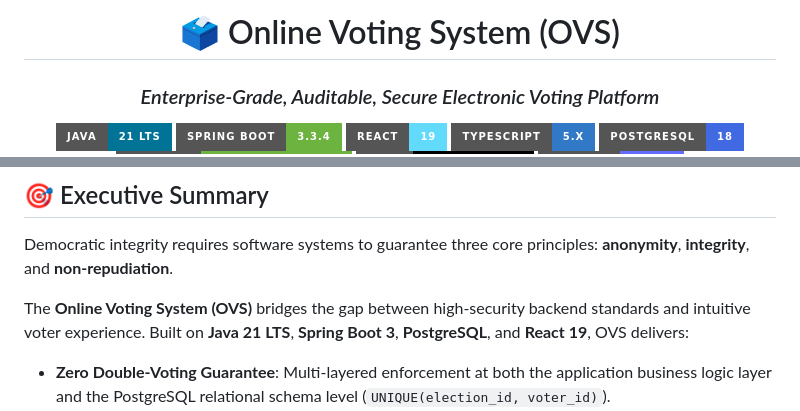
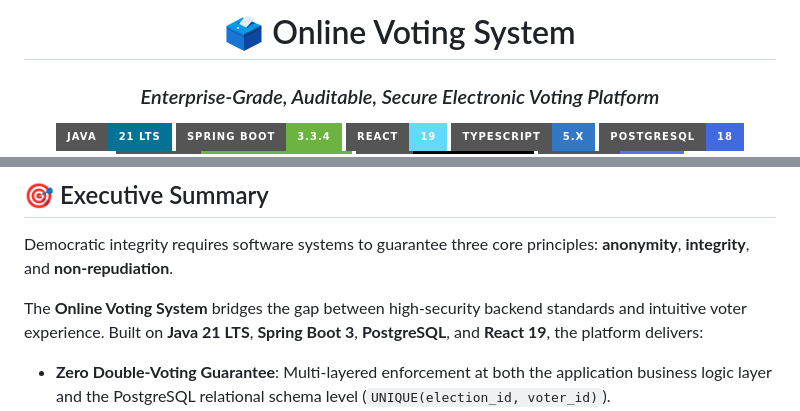
Before and after one commit to chintadavasudharini/OnlineVotingSystem, a Markdown page: README.md, 2 parts joined by grey strips. GitHub-like rendering; badges without logos.

Commit message:
docs: update title from Online Voting System (OVS) to Online Voting System

```diff
--- a/README.md
+++ b/README.md
@@ -1,6 +1,6 @@
 <div align="center">
 
-# 🗳️ Online Voting System (OVS)
+# 🗳️ Online Voting System
 ### *Enterprise-Grade, Auditable, Secure Electronic Voting Platform*
 
 [![Java](https://img.shields.io/badge/Java-21%20LTS-007396?style=for-the-badge&logo=openjdk&logoColor=white)](https://www.oracle.com/java/)
@@ -45,7 +45,7 @@
 
 Democratic integrity requires software systems to guarantee three core principles: **anonymity**, **integrity**, and **non-repudiation**.
 
-The **Online Voting System (OVS)** bridges the gap between high-security backend standards and intuitive voter experience. Built on **Java 21 LTS**, **Spring Boot 3**, **PostgreSQL**, and **React 19**, OVS delivers:
+The **Online Voting System** bridges the gap between high-security backend standards and intuitive voter experience. Built on **Java 21 LTS**, **Spring Boot 3**, **PostgreSQL**, and **React 19**, the platform delivers:
 - **Zero Double-Voting Guarantee**: Multi-layered enforcement at both the application business logic layer and the PostgreSQL relational schema level (`UNIQUE(election_id, voter_id)`).
 - **Time-Locked Election State Machine**: Dynamic state transitions (`UPCOMING` ➔ `REGISTRATION_OPEN` ➔ `VOTING_OPEN` ➔ `COMPLETED`) calculated deterministically from atomic timestamp ranges.
 - **Strict Role Separation (RBAC)**: Distinct authorization boundaries separating Super Administrators (`ADMIN`), Registered Citizens (`VOTER`), and Nominated Leaders (`CANDIDATE`).
```
